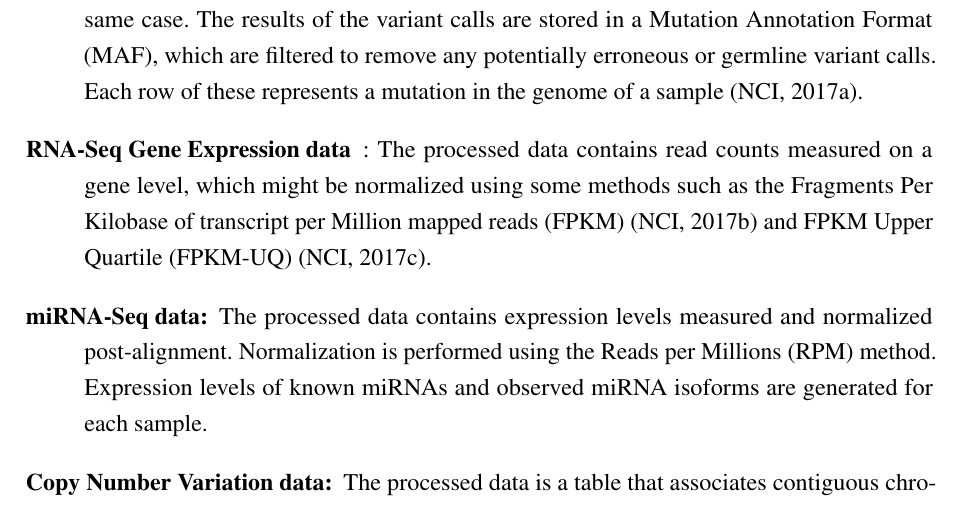
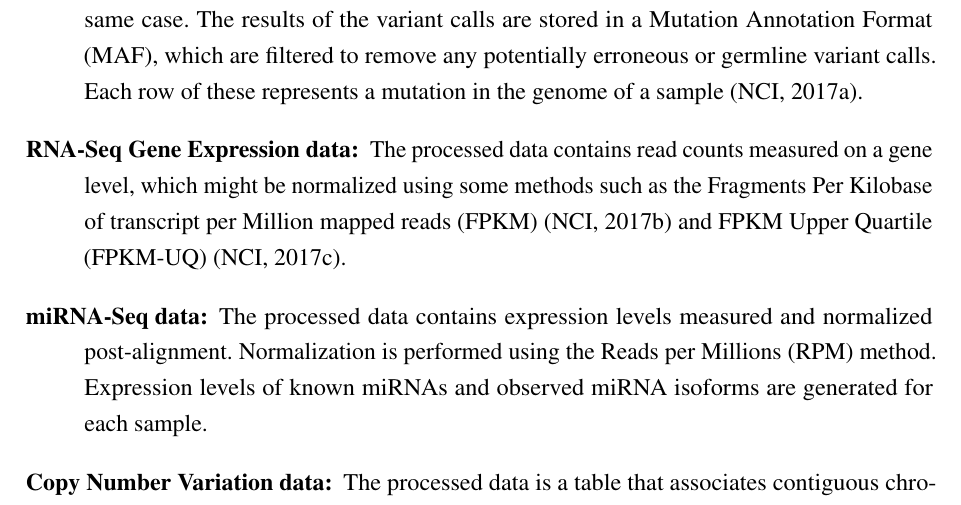
Before and after one commit to tiagochst/Thesis, a LaTeX thesis (thesis.tex, which reads tex/concepts.tex): part of page 47 of 141, cut so that both start at the same text. Compiled offline with pdfLaTeX.

Commit message:
Update concepts.tex

```diff
--- a/tex/concepts.tex
+++ b/tex/concepts.tex
@@ -272,7 +272,7 @@ structures used in this project.
   DNA methylation data files contain information on raw and normalized signal intensities, detection confidence and calculated beta values for methylated and unmethylated probes.
   The processed data from DNA methylation array-based platforms such as GoldenGate, Infinium Human Methylation27, and the Infinium HD 450K methylation array, are presented in the form of beta-values that uses a scale ranging from 0.0 (probes completely unmethylated ) up to 1.0 (probes completely methylated). In each sample file, each row represents a 1 bp region (probe) and its correspondent beta-value. Also, probes overlapping with SNPs are normally masked as they are based largely on ad hoc assumptions and subjective criteria \cite{zhou2016comprehensive}.
   \item [Somatic Variant data:]  The DNA-Seq Somatic Variant Analysis algorithms, such as MuSE \cite{fan2016muse}, Mutect2 \cite{cibulskis2013sensitive}, SomaticSniper \cite{larson2011somaticsniper} and Varscan2 \cite{koboldt2012varscan},   identify and characterizes somatic mutations by comparing reference alignments from tumor and normal samples from the same case.  The   results of the variant calls are stored in a Mutation Annotation Format (MAF), which are filtered to remove any potentially erroneous or germline variant calls. Each row of these  represents a mutation in the genome of a sample \cite{GDC_maf}.
-  \item [RNA-Seq Gene Expression data]: The processed data contains read counts measured on a gene level, which might be normalized using some methods such as the \sigla{FPKM}{Fragments Per Kilobase of transcript per Million mapped reads} \cite{GDC_fpmk} and FPKM Upper Quartile (FPKM-UQ) \cite{GDC_fpmkuq}.
+  \item [RNA-Seq Gene Expression data:] The processed data contains read counts measured on a gene level, which might be normalized using some methods such as the \sigla{FPKM}{Fragments Per Kilobase of transcript per Million mapped reads} \cite{GDC_fpmk} and FPKM Upper Quartile (FPKM-UQ) \cite{GDC_fpmkuq}.
   \item [miRNA-Seq data:] The processed data contains expression levels measured and normalized post-alignment. Normalization is performed using the \sigla{RPM}{Reads per Millions} method. Expression levels of known miRNAs and observed miRNA isoforms are generated for each sample.
   \item [Copy Number Variation data:] The processed data is a table that associates contiguous chromosomal segments with genomic coordinates, mean array intensity (log2 ratio segment means), and the number of probes that binds to each segment. This information might be masked to remove segments with probes known to contain germline mutations.
   From the \sigla{CBS}{Circular Binary Segmentation} methods output described previously, algorithms such as GISTIC2 \cite{mermel2011gistic2} are used to identify significantly altered regions of amplification or deletion across sets of patients.
```
